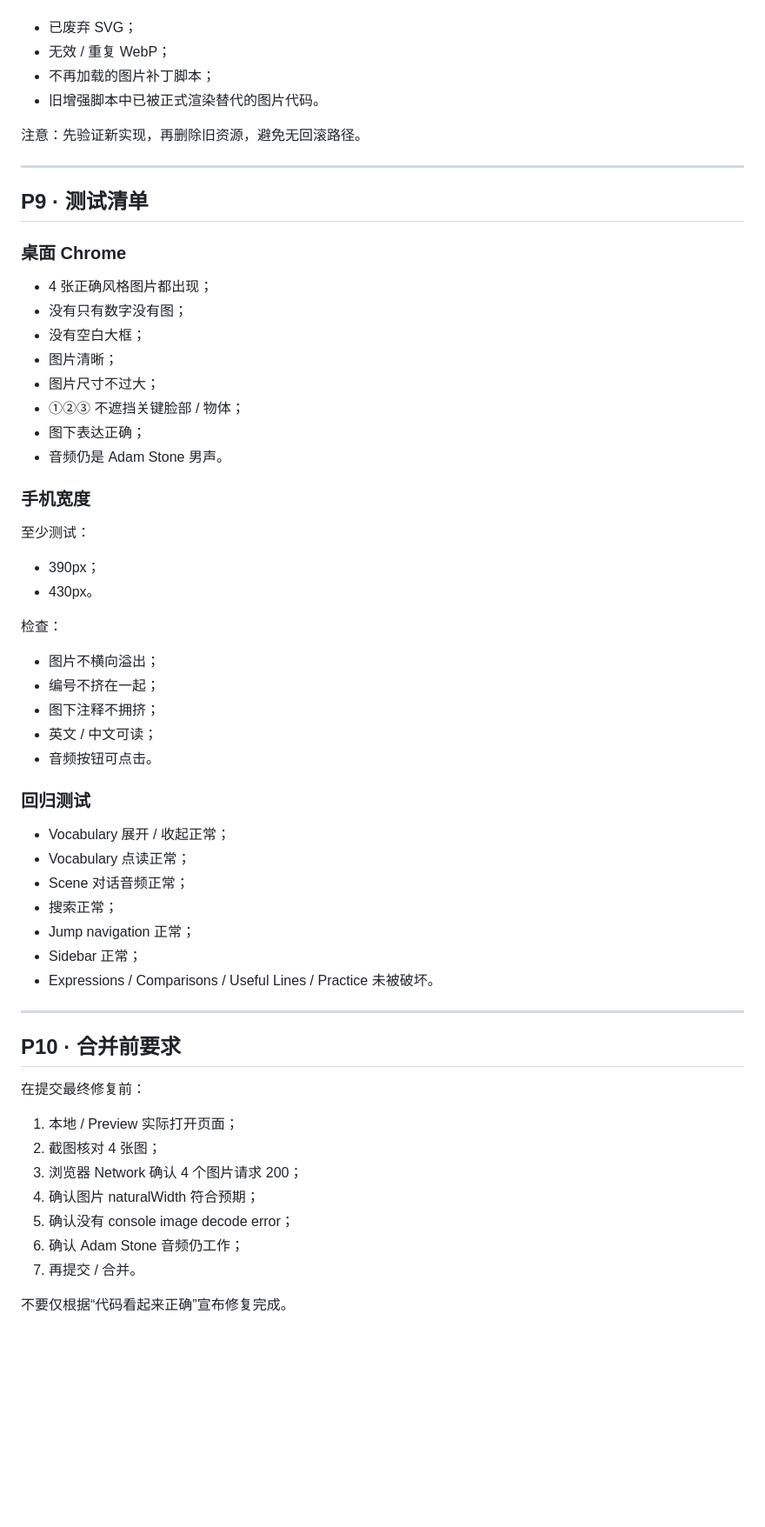
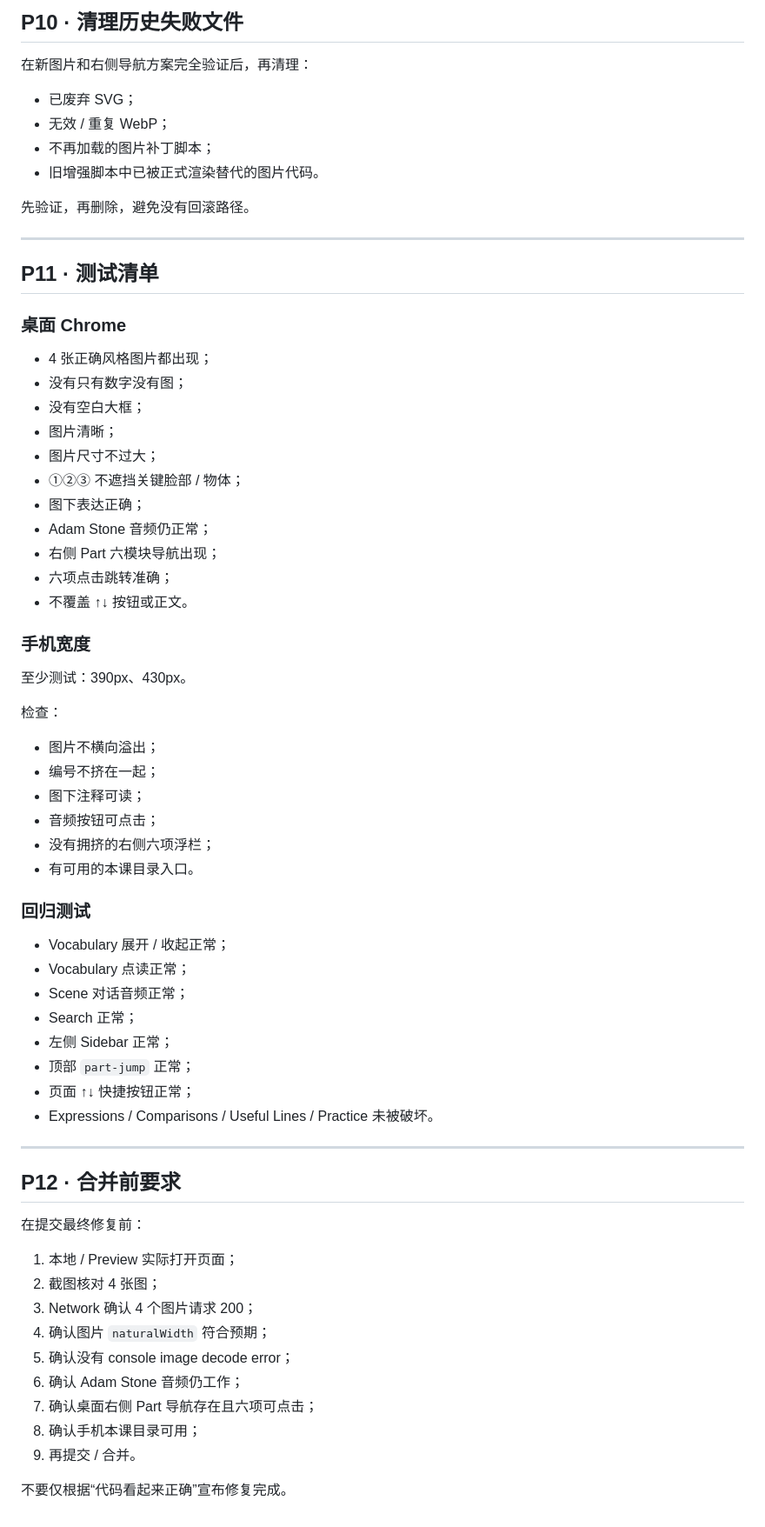
Before and after one commit to clairearc/Daily-American-English, a Markdown page: docs/codex-handoff/04-next-steps.md, the part around one of its changes. Shown at 87% size. Drawn GitHub-style; blank space fills up the shorter version.

```diff
--- a/docs/codex-handoff/04-next-steps.md
+++ b/docs/codex-handoff/04-next-steps.md
@@ -209,14 +231,17 @@ Scene：
+## P10 · 清理历史失败文件
+
+在新图片和右侧导航方案完全验证后，再清理：
 
 - 已废弃 SVG；
 - 无效 / 重复 WebP；
 - 不再加载的图片补丁脚本；
 - 旧增强脚本中已被正式渲染替代的图片代码。
 
-注意：先验证新实现，再删除旧资源，避免无回滚路径。
+先验证，再删除，避免没有回滚路径。
 
 ---
 
-## P9 · 测试清单
+## P11 · 测试清单
 
 ### 桌面 Chrome
 
@@ -227,45 +252,49 @@ Scene：
 - 图片尺寸不过大；
 - ①②③ 不遮挡关键脸部 / 物体；
 - 图下表达正确；
-- 音频仍是 Adam Stone 男声。
+- Adam Stone 音频仍正常；
+- 右侧 Part 六模块导航出现；
+- 六项点击跳转准确；
+- 不覆盖 ↑↓ 按钮或正文。
 
 ### 手机宽度
 
-至少测试：
-
-- 390px；
-- 430px。
+至少测试：390px、430px。
 
 检查：
 
 - 图片不横向溢出；
 - 编号不挤在一起；
-- 图下注释不拥挤；
-- 英文 / 中文可读；
-- 音频按钮可点击。
+- 图下注释可读；
+- 音频按钮可点击；
+- 没有拥挤的右侧六项浮栏；
+- 有可用的本课目录入口。
 
 ### 回归测试
 
 - Vocabulary 展开 / 收起正常；
 - Vocabulary 点读正常；
 - Scene 对话音频正常；
-- 搜索正常；
-- Jump navigation 正常；
-- Sidebar 正常；
+- Search 正常；
+- 左侧 Sidebar 正常；
+- 顶部 `part-jump` 正常；
+- 页面 ↑↓ 快捷按钮正常；
 - Expressions / Comparisons / Useful Lines / Practice 未被破坏。
 
 ---
 
-## P10 · 合并前要求
+## P12 · 合并前要求
 
 在提交最终修复前：
 
 1. 本地 / Preview 实际打开页面；
 2. 截图核对 4 张图；
-3. 浏览器 Network 确认 4 个图片请求 200；
-4. 确认图片 naturalWidth 符合预期；
+3. Network 确认 4 个图片请求 200；
+4. 确认图片 `naturalWidth` 符合预期；
 5. 确认没有 console image decode error；
 6. 确认 Adam Stone 音频仍工作；
-7. 再提交 / 合并。
+7. 确认桌面右侧 Part 导航存在且六项可点击；
+8. 确认手机本课目录可用；
+9. 再提交 / 合并。
 
 不要仅根据“代码看起来正确”宣布修复完成。
```
Also changed, not shown: other parts of docs/codex-handoff/04-next-steps.md (+83 -61 lines).
